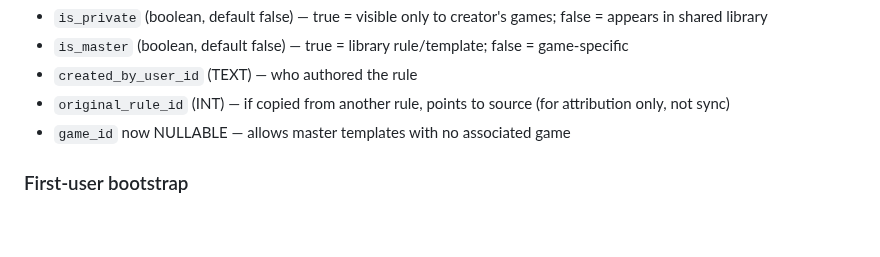
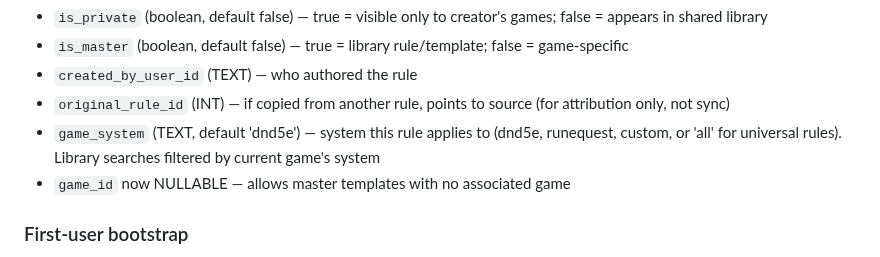
Before and after one commit to aroncomcap/dnd-server, a Markdown page: CLAUDE.md, the part around the change. Rendered like a GitHub page; blank space fills up the shorter version.

Commit message:
chore: auto-save CLAUDE.md

```diff
--- a/CLAUDE.md
+++ b/CLAUDE.md
@@ -129,6 +129,7 @@ Schema auto-creates in `db.js initDB()` — no migration tool needed. `ALTER TAB
 - `is_master` (boolean, default false) — true = library rule/template; false = game-specific
 - `created_by_user_id` (TEXT) — who authored the rule
 - `original_rule_id` (INT) — if copied from another rule, points to source (for attribution only, not sync)
+- `game_system` (TEXT, default 'dnd5e') — system this rule applies to (dnd5e, runequest, custom, or 'all' for universal rules). Library searches filtered by current game's system
 - `game_id` now NULLABLE — allows master templates with no associated game
 
 ### First-user bootstrap
```
